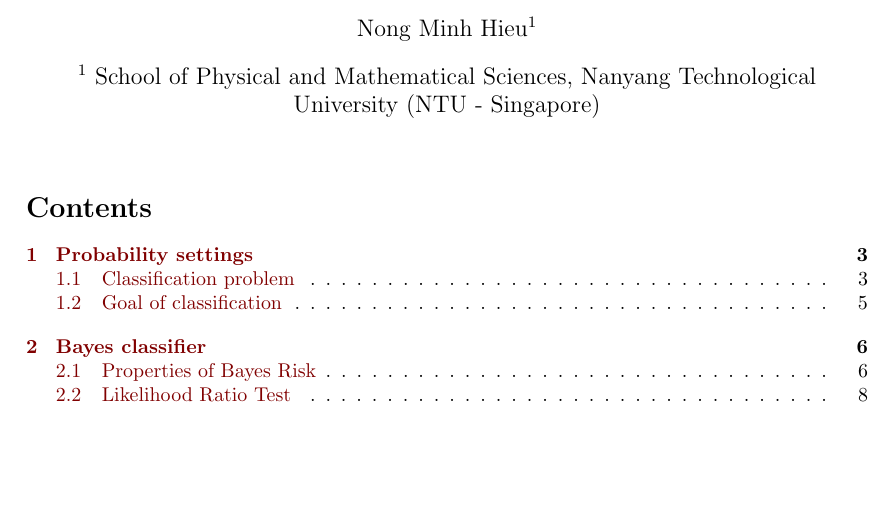
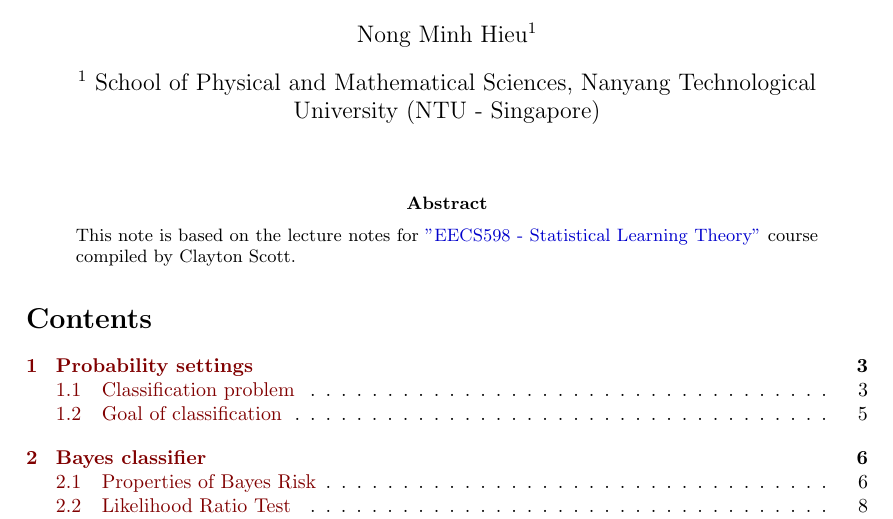
Before and after one commit to hieubkvn123/-NOTES-Statistical-Learning-Theory, a LaTeX paper (main.tex): part of page 1 of 74, cut so that both start at the same text, the shorter picture padded with empty space. Compiled offline with pdfLaTeX.

Commit message:
Checkpoint

```diff
--- a/main.tex
+++ b/main.tex
@@ -27,6 +27,11 @@
 %% Title page %%
 \maketitle
 
+%% Abstract %%
+\begin{abstract}
+    \noindent This note is based on the lecture notes for \href{https://web.eecs.umich.edu/~cscott/past_courses/eecs598w14/index.html}{"EECS598 - Statistical Learning Theory"} course compiled by Clayton Scott.
+\end{abstract}
+
 %% Table of contents %%
 \tableofcontents
 
```
Also changed, not shown: output/main.pdf, 3 other files.
